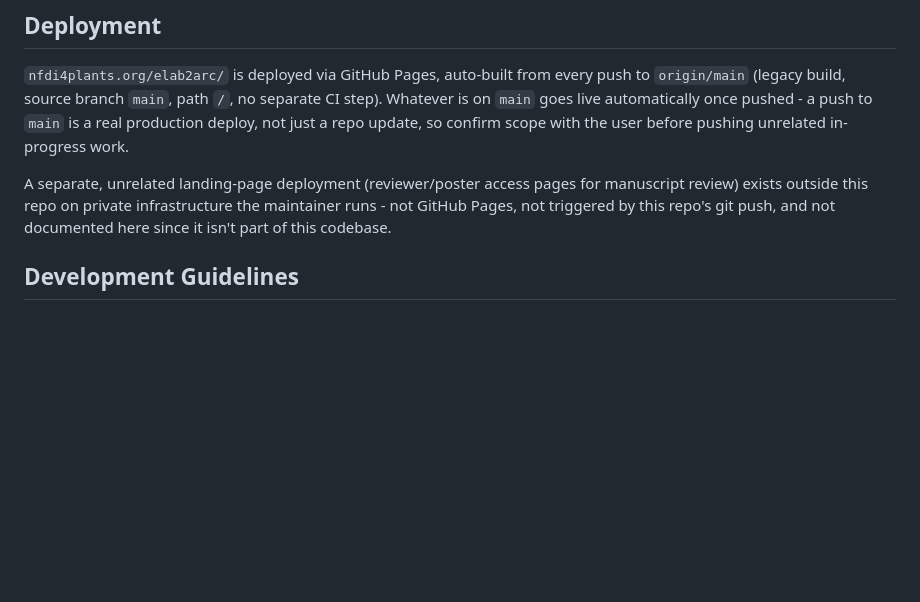
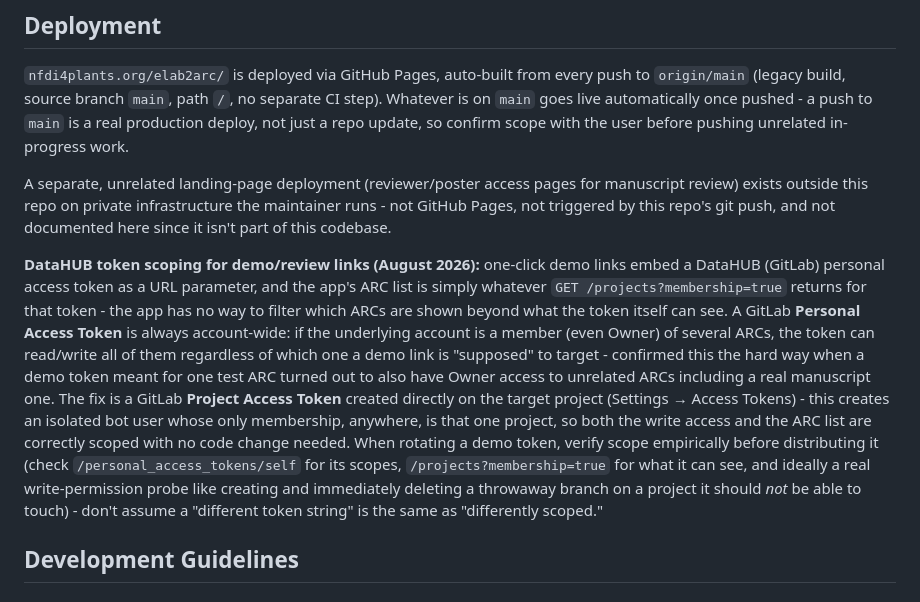
Before and after one commit to nfdi4plants/elab2arc, a Markdown page: CLAUDE.md, the part around the change. GitHub-like rendering; blank space fills up the shorter version.

Commit message:
Document DataHUB PAT vs Project Access Token scoping lesson
A demo-page token turned out to have Owner access to the real manuscript
ARC despite being on a page meant for an isolated test ARC - GitLab
Personal Access Tokens are always account-wide, not project-scoped.
Documented the fix (Project Access Tokens) and the verification steps
to run before trusting a new token is actually scoped as intended.

```diff
--- a/CLAUDE.md
+++ b/CLAUDE.md
@@ -403,6 +403,22 @@ just a repo update, so confirm scope with the user before pushing unrelated in-p
 A separate, unrelated landing-page deployment (reviewer/poster access pages for manuscript review)
 exists outside this repo on private infrastructure the maintainer runs - not GitHub Pages, not
 triggered by this repo's git push, and not documented here since it isn't part of this codebase.
+
+**DataHUB token scoping for demo/review links (August 2026):** one-click demo links embed a
+DataHUB (GitLab) personal access token as a URL parameter, and the app's ARC list is simply
+whatever `GET /projects?membership=true` returns for that token - the app has no way to filter
+which ARCs are shown beyond what the token itself can see. A GitLab **Personal Access Token**
+is always account-wide: if the underlying account is a member (even Owner) of several ARCs, the
+token can read/write all of them regardless of which one a demo link is "supposed" to target -
+confirmed this the hard way when a demo token meant for one test ARC turned out to also have
+Owner access to unrelated ARCs including a real manuscript one. The fix is a GitLab **Project
+Access Token** created directly on the target project (Settings → Access Tokens) - this creates
+an isolated bot user whose only membership, anywhere, is that one project, so both the write
+access and the ARC list are correctly scoped with no code change needed. When rotating a demo
+token, verify scope empirically before distributing it (check `/personal_access_tokens/self` for
+its scopes, `/projects?membership=true` for what it can see, and ideally a real write-permission
+probe like creating and immediately deleting a throwaway branch on a project it should *not* be
+able to touch) - don't assume a "different token string" is the same as "differently scoped."
 
 ## Development Guidelines
 
```
